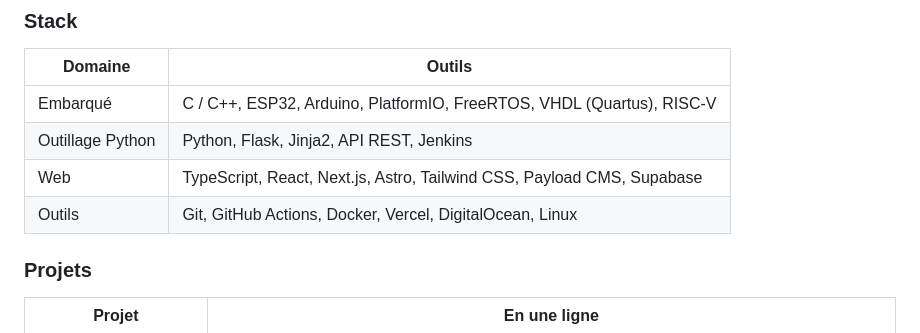
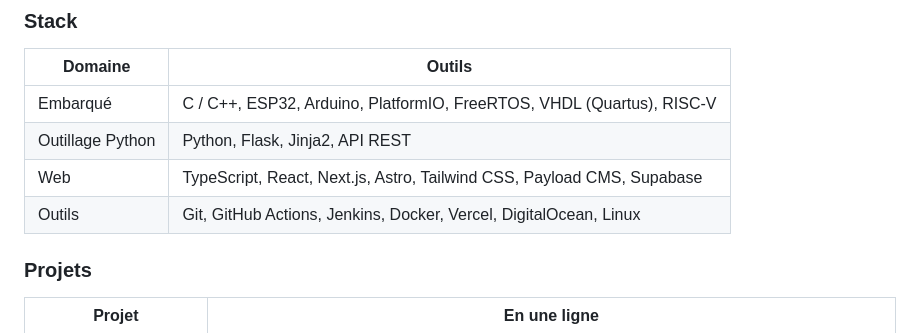
Before and after one commit to MatthiasGermain/MatthiasGermain, a Markdown page: README.md, the part around the change. Drawn GitHub-style.

Commit message:
Update tools listed in README.md
Removed Jenkins from Python tools and added it to the general tools section.

```diff
--- a/README.md
+++ b/README.md
@@ -17,9 +17,9 @@ En recherche d'un poste d'ingénieur logiciel, embarqué ou web, à Strasbourg o
 | Domaine | Outils |
 |---|---|
 | Embarqué | C / C++, ESP32, Arduino, PlatformIO, FreeRTOS, VHDL (Quartus), RISC-V |
-| Outillage Python | Python, Flask, Jinja2, API REST, Jenkins |
+| Outillage Python | Python, Flask, Jinja2, API REST |
 | Web | TypeScript, React, Next.js, Astro, Tailwind CSS, Payload CMS, Supabase |
-| Outils | Git, GitHub Actions, Docker, Vercel, DigitalOcean, Linux |
+| Outils | Git, GitHub Actions, Jenkins, Docker, Vercel, DigitalOcean, Linux |
 
 ### Projets
 
```
